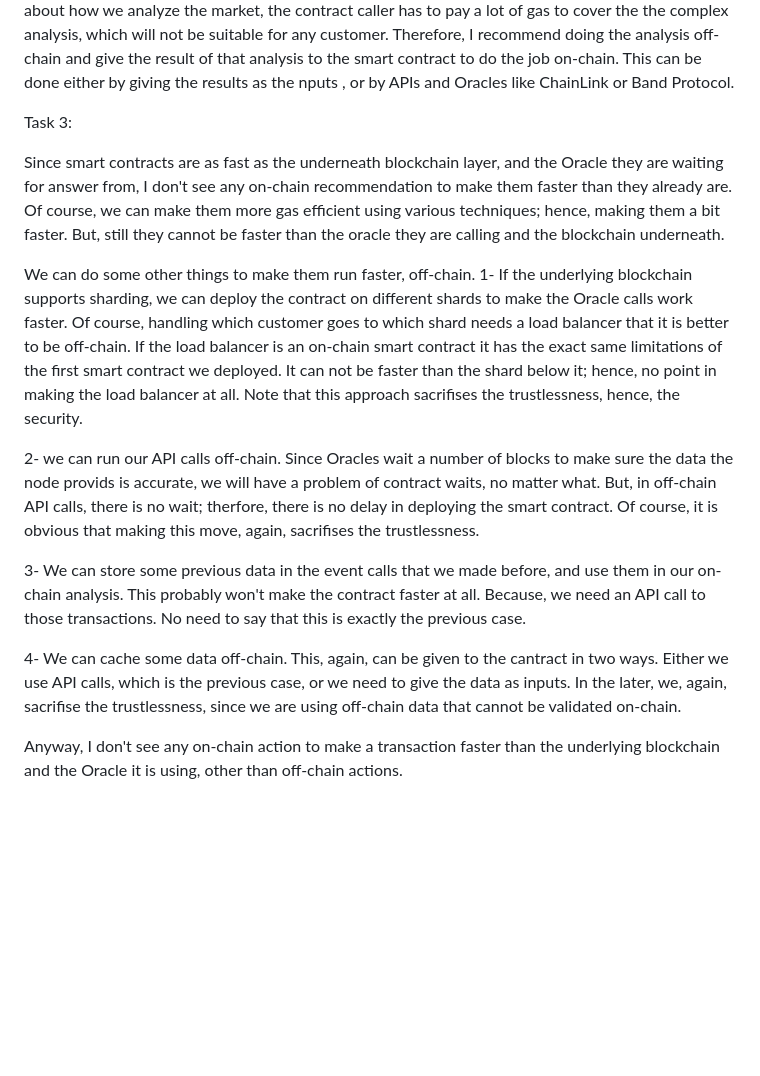
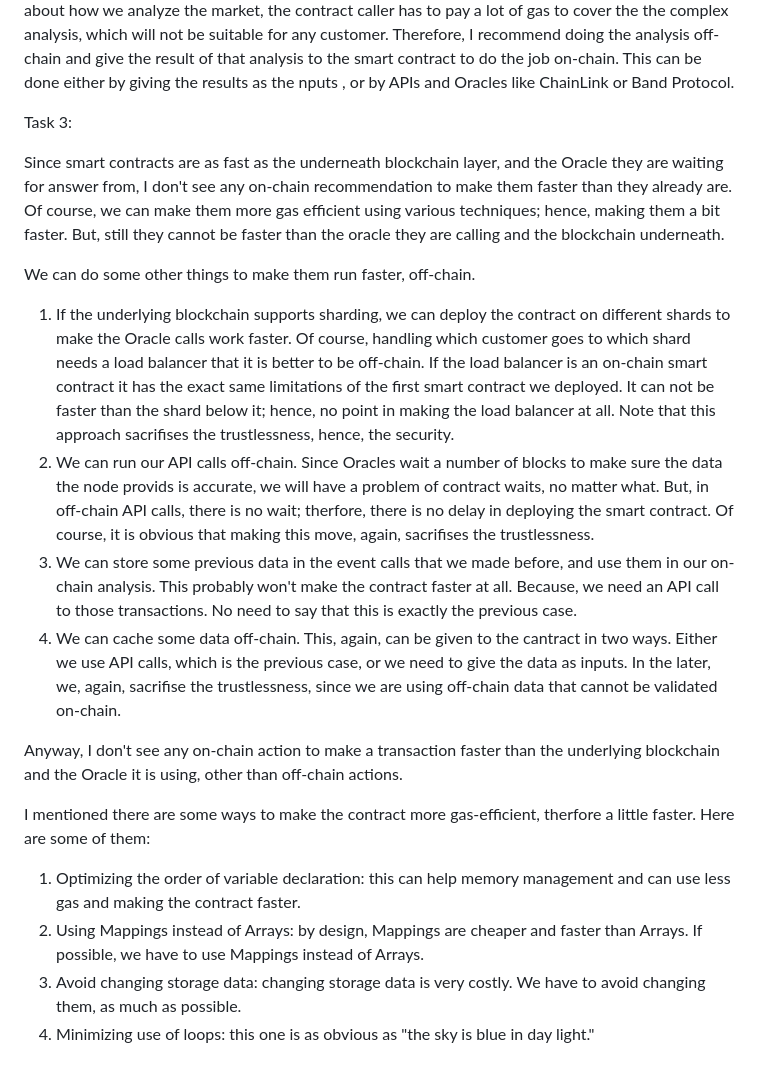
Before and after one commit to arianaraghi/RoboFundsTest, a Markdown page: README.md, the part around the change. Drawn GitHub-style; blank space fills up the shorter version.

```diff
--- a/README.md
+++ b/README.md
@@ -14,16 +14,24 @@ In the second task, I used the market data contract we wrote before as our Oracl
 
 If we need to update the analysis, we need to either upgrade the smart contract into a new one, which reduces the security and trust to our contract, or we need to deploy a fully new contract that costs us the deployment fee. Also, based on the market situation our analysis can vary and makes us deploy many contracts that will costs us a fortune. Another reason is that If we deploy complex analysis into the contract, other than the fact that we will sacrifise our "confidential" information about how we analyze the market, the contract caller has to pay a lot of gas to cover the the complex analysis, which will not be suitable for any customer. Therefore, I recommend doing the analysis off-chain and give the result of that analysis to the smart contract to do the job on-chain. This can be done either by giving the results as the nputs , or by APIs and Oracles like ChainLink or Band Protocol.
 
+
+
+
 Task 3:
 
 Since smart contracts are as fast as the underneath blockchain layer, and the Oracle they are waiting for answer from, I don't see any on-chain recommendation to make them faster than they already are. Of course, we can make them more gas efficient using various techniques; hence, making them a bit faster. But, still they cannot be faster than the oracle they are calling and the blockchain underneath.
 
-We can do some other things to make them run faster, off-chain. 1- If the underlying blockchain supports sharding, we can deploy the contract on different shards to make the Oracle calls work faster. Of course, handling which customer goes to which shard needs a load balancer that it is better to be off-chain. If the load balancer is an on-chain smart contract it has the exact same limitations of the first smart contract we deployed. It can not be faster than the shard below it; hence, no point in making the load balancer at all. Note that this approach sacrifises the trustlessness, hence, the security.
-
-2- we can run our API calls off-chain. Since Oracles wait a number of blocks to make sure the data the node provids is accurate, we will have a problem of contract waits, no matter what. But, in off-chain API calls, there is no wait; therfore, there is no delay in deploying the smart contract. Of course, it is obvious that making this move, again, sacrifises the trustlessness.
-
-3- We can store some previous data in the event calls that we made before, and use them in our on-chain analysis. This probably won't make the contract faster at all. Because, we need an API call to those transactions. No need to say that this is exactly the previous case.
-
-4- We can cache some data off-chain. This, again, can be given to the cantract in two ways. Either we use API calls, which is the previous case, or we need to give the data as inputs. In the later, we, again, sacrifise the trustlessness, since we are using off-chain data that cannot be validated on-chain.
+We can do some other things to make them run faster, off-chain.
+1. If the underlying blockchain supports sharding, we can deploy the contract on different shards to make the Oracle calls work faster. Of course, handling which customer goes to which shard needs a load balancer that it is better to be off-chain. If the load balancer is an on-chain smart contract it has the exact same limitations of the first smart contract we deployed. It can not be faster than the shard below it; hence, no point in making the load balancer at all. Note that this approach sacrifises the trustlessness, hence, the security.
+2. We can run our API calls off-chain. Since Oracles wait a number of blocks to make sure the data the node provids is accurate, we will have a problem of contract waits, no matter what. But, in off-chain API calls, there is no wait; therfore, there is no delay in deploying the smart contract. Of course, it is obvious that making this move, again, sacrifises the trustlessness.
+3. We can store some previous data in the event calls that we made before, and use them in our on-chain analysis. This probably won't make the contract faster at all. Because, we need an API call to those transactions. No need to say that this is exactly the previous case.
+4. We can cache some data off-chain. This, again, can be given to the cantract in two ways. Either we use API calls, which is the previous case, or we need to give the data as inputs. In the later, we, again, sacrifise the trustlessness, since we are using off-chain data that cannot be validated on-chain.
 
 Anyway, I don't see any on-chain action to make a transaction faster than the underlying blockchain and the Oracle it is using, other than off-chain actions.
+
+I mentioned there are some ways to make the contract more gas-efficient, therfore a little faster. Here are some of them:
+
+1. Optimizing the order of variable declaration: this can help memory management and can use less gas and making the contract faster.
+2. Using Mappings instead of Arrays: by design, Mappings are cheaper and faster than Arrays. If possible, we have to use Mappings instead of Arrays.
+3. Avoid changing storage data: changing storage data is very costly. We have to avoid changing them, as much as possible.
+4. Minimizing use of loops: this one is as obvious as "the sky is blue in day light."
```
